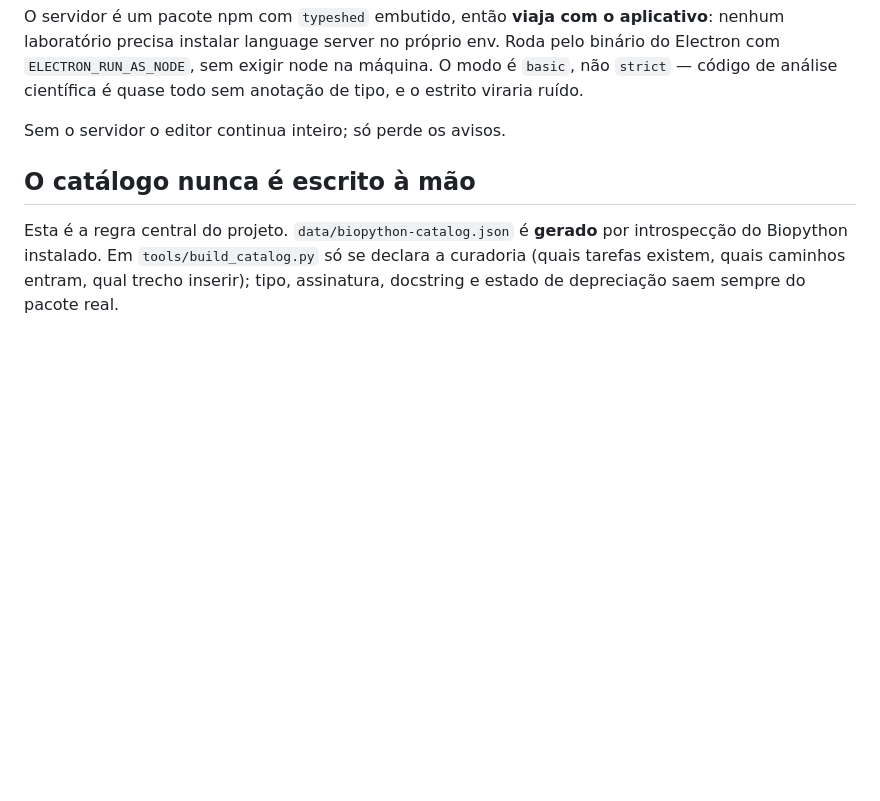
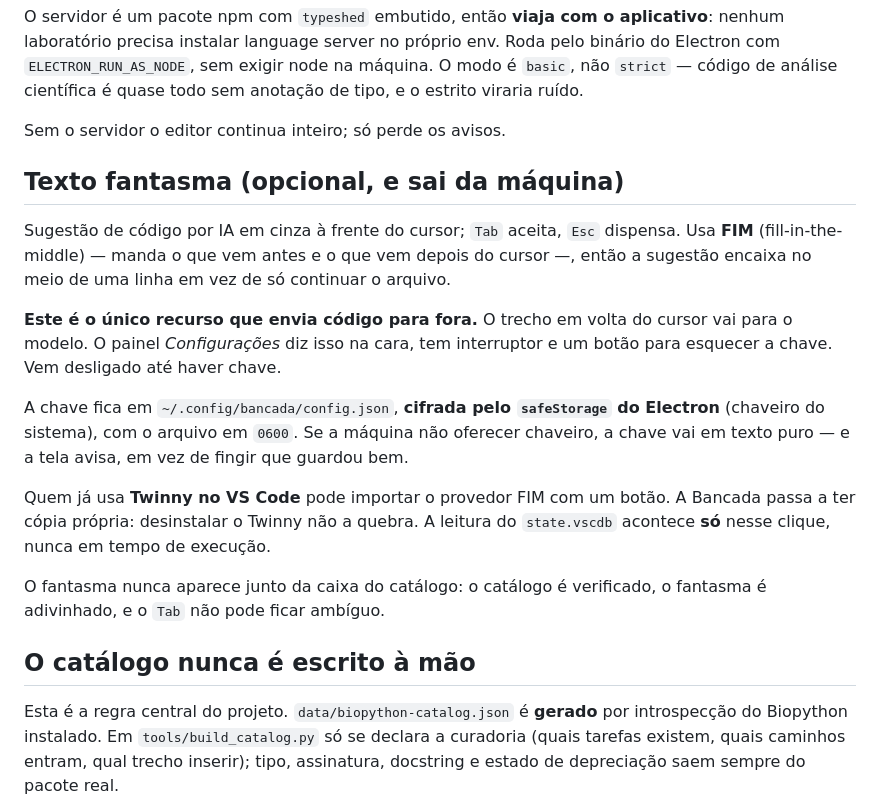
Before and after one commit to GF-Linux/Terminus, a Markdown page: README.md, the part around the change. Rendered like a GitHub page; blank space fills up the shorter version.

Commit message:
docs: secao do texto fantasma no README

```diff
--- a/README.md
+++ b/README.md
@@ -75,6 +75,29 @@ na máquina. O modo é `basic`, não `strict` — código de análise científic
 quase todo sem anotação de tipo, e o estrito viraria ruído.
 
 Sem o servidor o editor continua inteiro; só perde os avisos.
+
+## Texto fantasma (opcional, e sai da máquina)
+
+Sugestão de código por IA em cinza à frente do cursor; `Tab` aceita, `Esc`
+dispensa. Usa **FIM** (fill-in-the-middle) — manda o que vem antes e o que vem
+depois do cursor —, então a sugestão encaixa no meio de uma linha em vez de só
+continuar o arquivo.
+
+**Este é o único recurso que envia código para fora.** O trecho em volta do
+cursor vai para o modelo. O painel *Configurações* diz isso na cara, tem
+interruptor e um botão para esquecer a chave. Vem desligado até haver chave.
+
+A chave fica em `~/.config/bancada/config.json`, **cifrada pelo `safeStorage` do
+Electron** (chaveiro do sistema), com o arquivo em `0600`. Se a máquina não
+oferecer chaveiro, a chave vai em texto puro — e a tela avisa, em vez de fingir
+que guardou bem.
+
+Quem já usa **Twinny no VS Code** pode importar o provedor FIM com um botão. A
+Bancada passa a ter cópia própria: desinstalar o Twinny não a quebra. A leitura
+do `state.vscdb` acontece **só** nesse clique, nunca em tempo de execução.
+
+O fantasma nunca aparece junto da caixa do catálogo: o catálogo é verificado, o
+fantasma é adivinhado, e o `Tab` não pode ficar ambíguo.
 
 ## O catálogo nunca é escrito à mão
 
```
